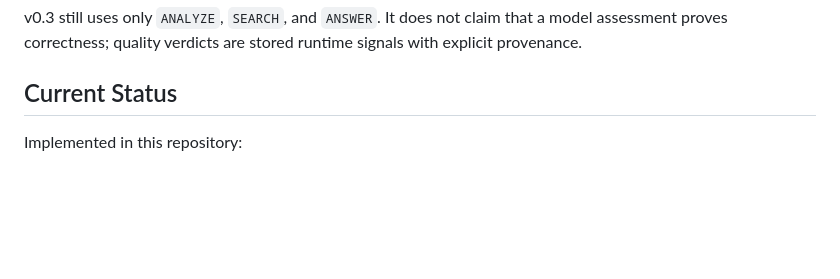
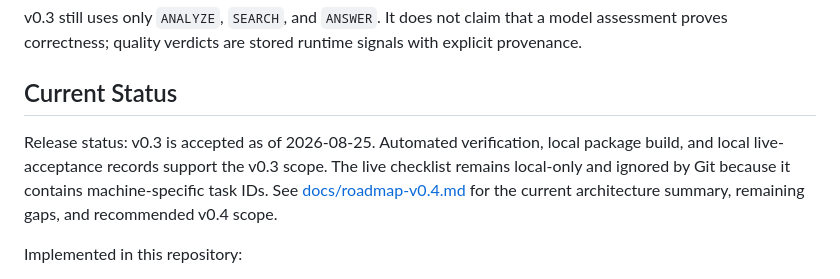
Before and after one commit to ingeniousfrog/Heuriva, a Markdown page: README.md, the part around the change. Rendered like a GitHub page; blank space fills up the shorter version.

```diff
--- a/README.md
+++ b/README.md
@@ -15,6 +15,12 @@ model assessment proves correctness; quality verdicts are stored runtime signals
 with explicit provenance.
 
 ## Current Status
+
+Release status: v0.3 is accepted as of 2026-08-25. Automated verification,
+local package build, and local live-acceptance records support the v0.3 scope.
+The live checklist remains local-only and ignored by Git because it contains
+machine-specific task IDs. See [docs/roadmap-v0.4.md](docs/roadmap-v0.4.md) for
+the current architecture summary, remaining gaps, and recommended v0.4 scope.
 
 Implemented in this repository:
 
```
Also changed, not shown: README-CN.md (+5 -0 lines), docs/roadmap-v0.4.md (added, +157 -0 lines).
